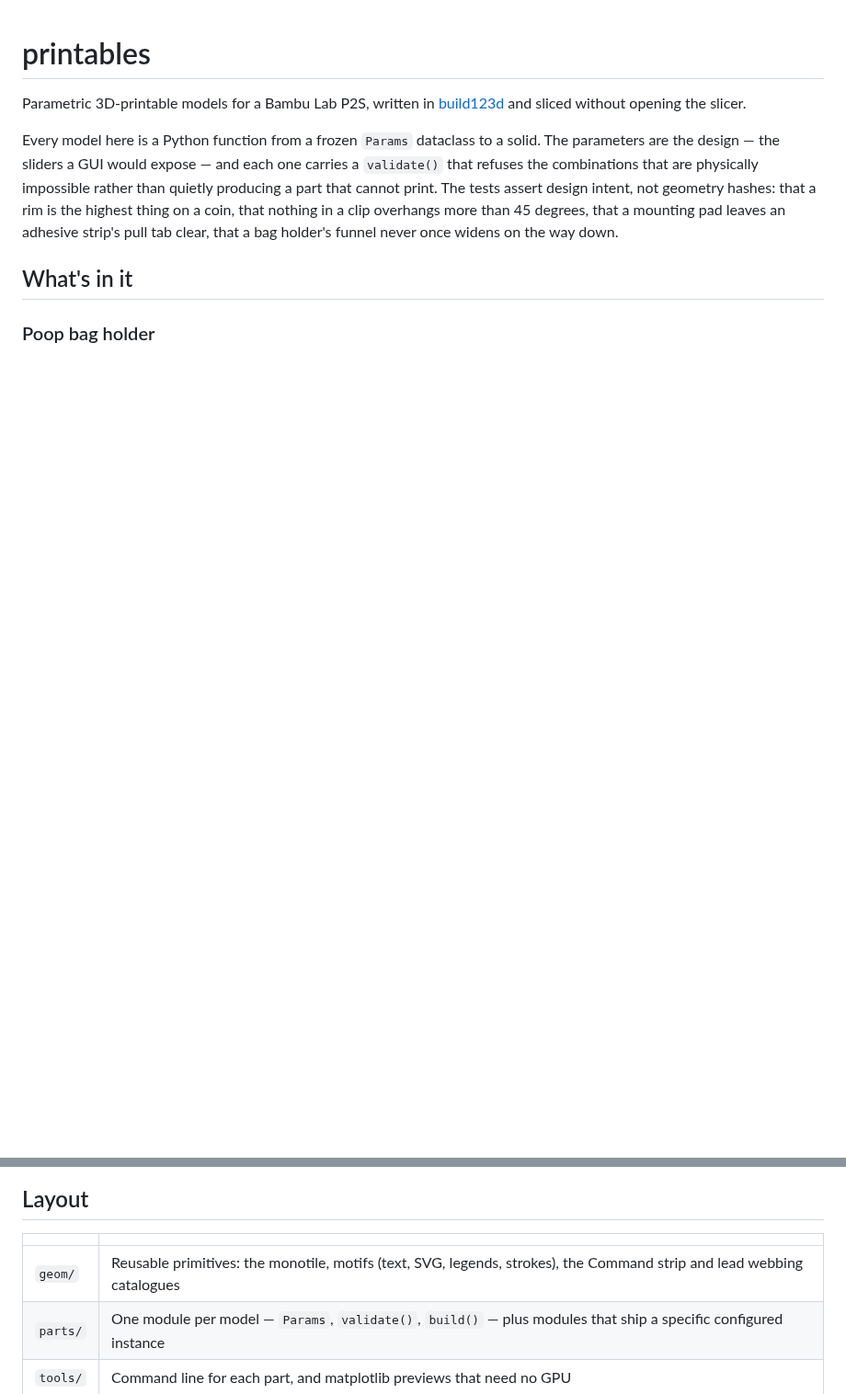
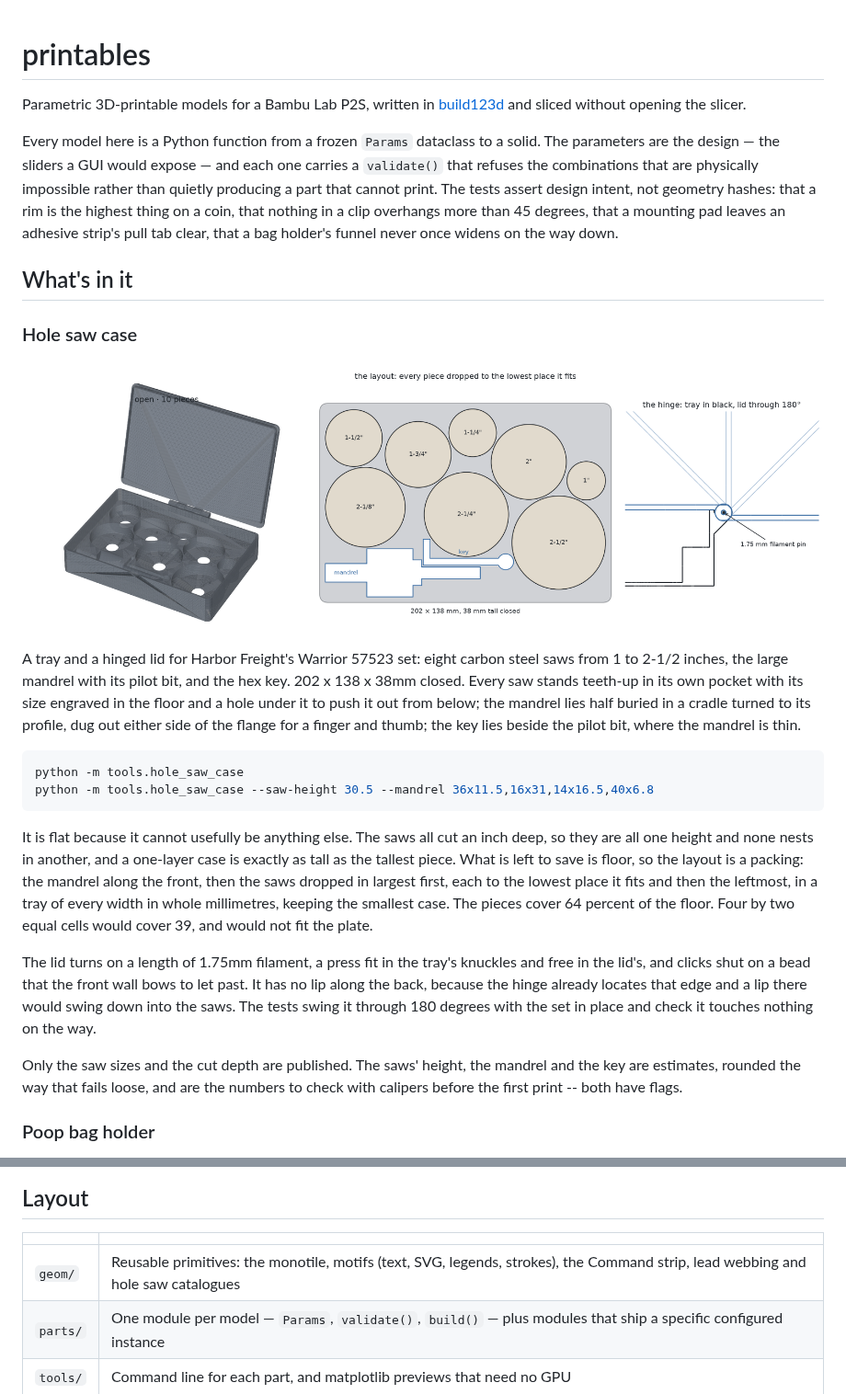
Before and after one commit to PhilipMathieu/printables, a Markdown page: README.md, 2 parts joined by grey strips. Shown at 92% size. Drawn GitHub-style; pictures changed too: docs/hole_saw_case.png (added); blank space fills up the shorter version.

````diff
--- a/README.md
+++ b/README.md
@@ -14,6 +14,43 @@ mounting pad leaves an adhesive strip's pull tab clear, that a bag holder's
 funnel never once widens on the way down.
 
 ## What's in it
+
+### Hole saw case
+
+<img src="docs/hole_saw_case.png" alt="Hole saw case: open, the pocket layout, and the hinge in section with the lid through its swing" width="100%">
+
+A tray and a hinged lid for Harbor Freight's Warrior 57523 set: eight carbon
+steel saws from 1 to 2-1/2 inches, the large mandrel with its pilot bit, and
+the hex key. 202 x 138 x 38mm closed. Every saw stands teeth-up in its own
+pocket with its size engraved in the floor and a hole under it to push it out
+from below; the mandrel lies half buried in a cradle turned to its profile,
+dug out either side of the flange for a finger and thumb; the key lies beside
+the pilot bit, where the mandrel is thin.
+
+```sh
+python -m tools.hole_saw_case
+python -m tools.hole_saw_case --saw-height 30.5 --mandrel 36x11.5,16x31,14x16.5,40x6.8
+```
+
+It is flat because it cannot usefully be anything else. The saws all cut an
+inch deep, so they are all one height and none nests in another, and a
+one-layer case is exactly as tall as the tallest piece. What is left to save is
+floor, so the layout is a packing: the mandrel along the front, then the saws
+dropped in largest first, each to the lowest place it fits and then the
+leftmost, in a tray of every width in whole millimetres, keeping the smallest
+case. The pieces cover 64 percent of the floor. Four by two equal cells would
+cover 39, and would not fit the plate.
+
+The lid turns on a length of 1.75mm filament, a press fit in the tray's
+knuckles and free in the lid's, and clicks shut on a bead that the front wall
+bows to let past. It has no lip along the back, because the hinge already
+locates that edge and a lip there would swing down into the saws. The tests
+swing it through 180 degrees with the set in place and check it touches
+nothing on the way.
+
+Only the saw sizes and the cut depth are published. The saws' height, the
+mandrel and the key are estimates, rounded the way that fails loose, and are
+the numbers to check with calipers before the first print -- both have flags.
 
 ### Poop bag holder
 
@@ -126,7 +163,7 @@ rings turns the same part into a coaster.
 
 | | |
 |---|---|
-| `geom/` | Reusable primitives: the monotile, motifs (text, SVG, legends, strokes), the Command strip and lead webbing catalogues |
+| `geom/` | Reusable primitives: the monotile, motifs (text, SVG, legends, strokes), the Command strip, lead webbing and hole saw catalogues |
 | `parts/` | One module per model — `Params`, `validate()`, `build()` — plus modules that ship a specific configured instance |
 | `tools/` | Command line for each part, and matplotlib previews that need no GPU |
 | `p2s/` | The printer: profiles read from the installed Bambu Studio, what filament is on the shelf, and headless slicing |
````
Also changed, not shown: 4 other files.
